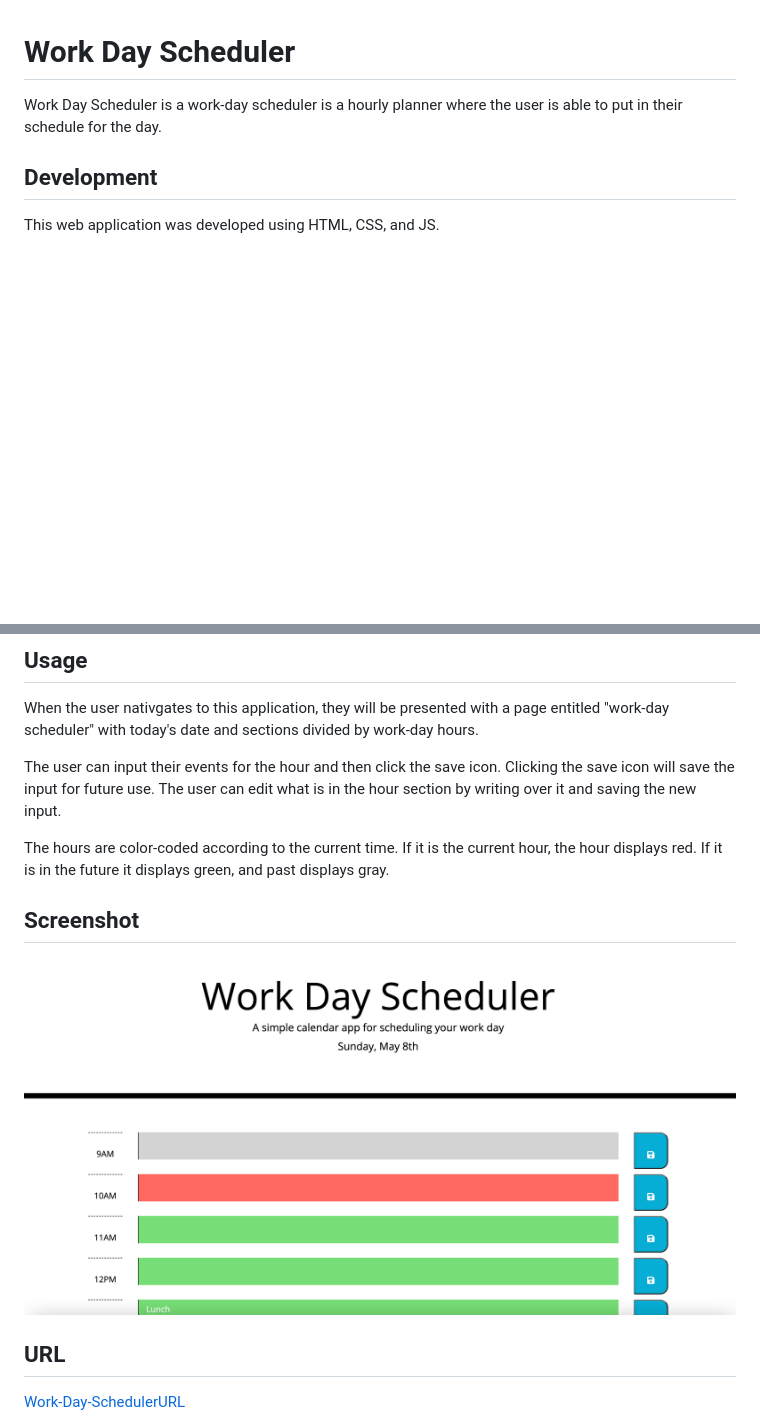
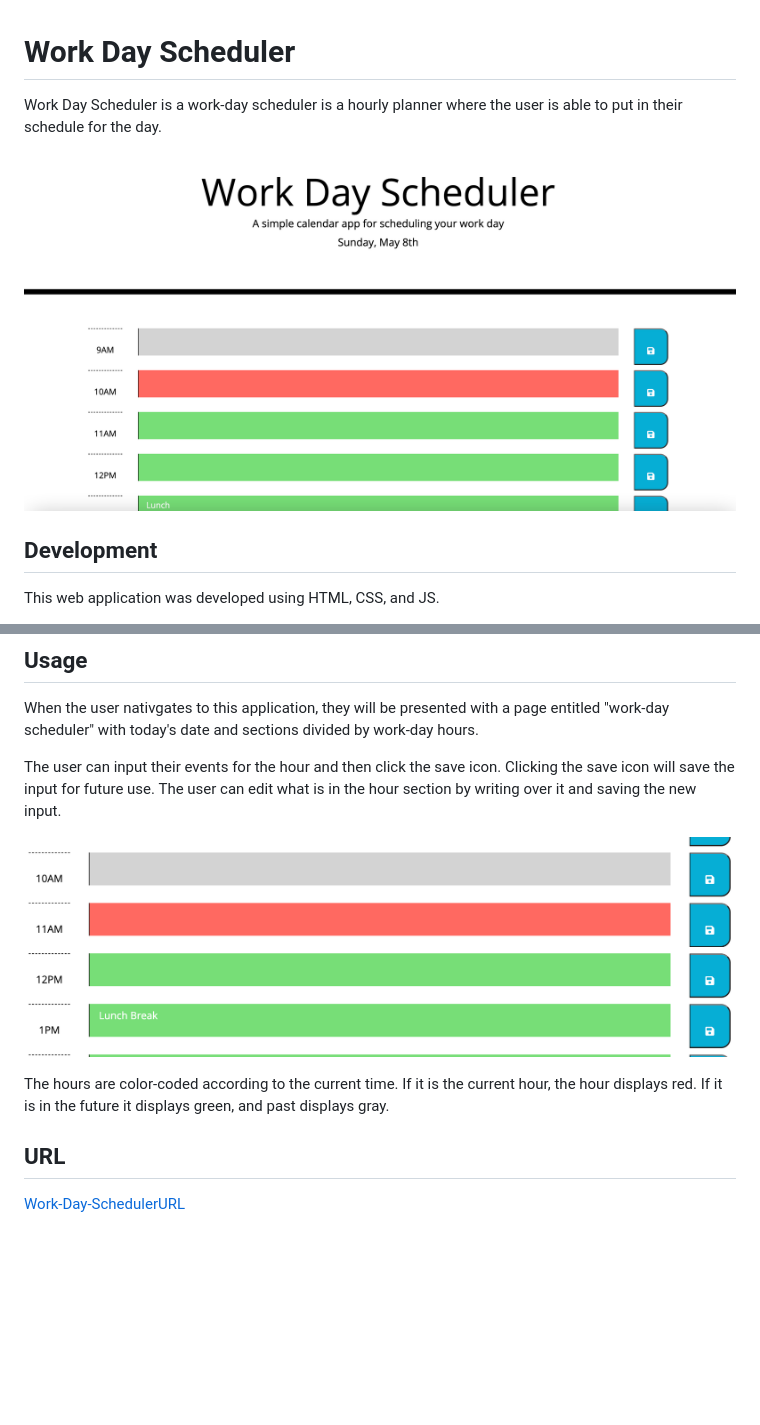
Before and after one commit to edanahy22/dailyScheduler, a Markdown page: README.md, 2 parts joined by grey strips. Drawn GitHub-style; pictures changed too: assets/images/Screen Shot 2022-06-01 at 2.53.13 PM.png (added); blank space fills up the shorter version.

Commit message:
edited readme and added screenshots

```diff
--- a/README.md
+++ b/README.md
@@ -1,6 +1,8 @@
 # Work Day Scheduler
 
 Work Day Scheduler is a work-day scheduler is a hourly planner where the user is able to put in their schedule for the day.
+
+![Work Day Scheduler](./assets/images/Screen%20Shot%202022-05-08%20at%2010.26.30%20AM.png)
 
 ## Development
 
@@ -14,10 +16,9 @@ When the user nativgates to this application, they will be presented with a page
 
 The user can input their events for the hour and then click the save icon. Clicking the save icon will save the input for future use. The user can edit what is in the hour section by writing over it and saving the new input.
 
+![Hour Inputs](./assets/images/Screen%20Shot%202022-06-01%20at%202.53.13%20PM.png)
+
 The hours are color-coded according to the current time. If it is the current hour, the hour displays red. If it is in the future it displays green, and past displays gray.
-
-## Screenshot
-![Work Day Scheduler](./assets/images/Screen%20Shot%202022-05-08%20at%2010.26.30%20AM.png)
 
 ## URL
 [Work-Day-SchedulerURL](https://edanahy22.github.io/dailyScheduler/)
```
Also changed, not shown: 3 other files.
